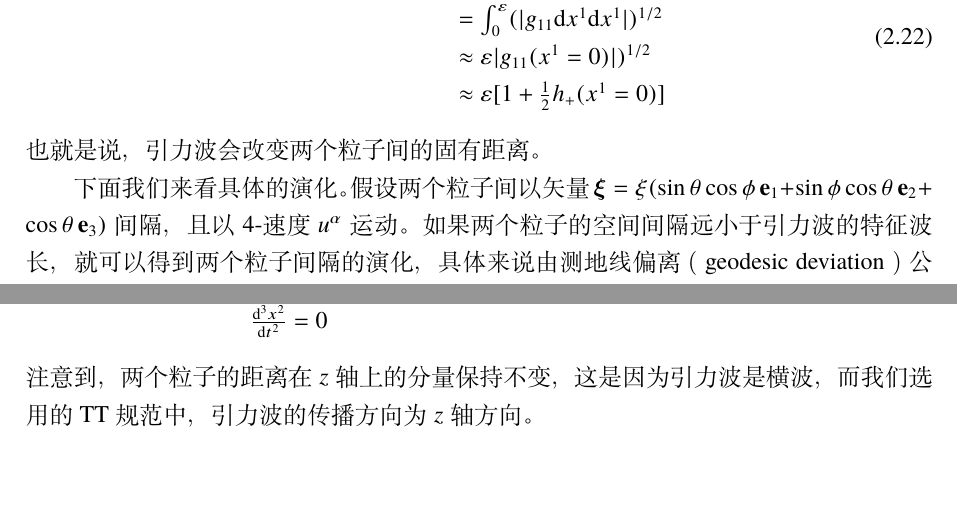
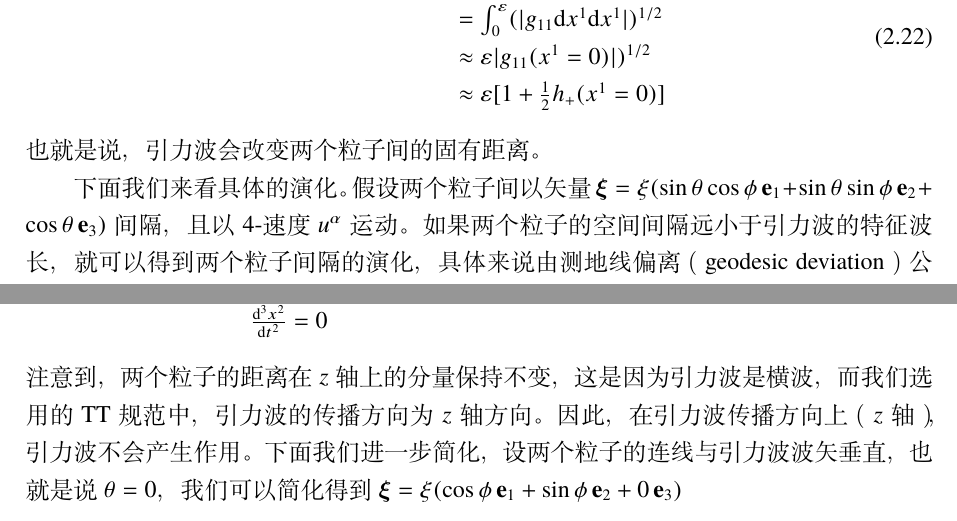
Before and after one commit to yiminghu-SYSU/GW_DA_notes, a LaTeX book (main.tex, which reads tex/chapter2.tex): two parts of page 33 of 50, joined at a grey line, cut so that both start at the same text, the shorter picture padded with empty space. The pictures show the PDF file main.pdf that the author committed with the source.

Commit message:
two particles verticle to k

```diff
--- a/tex/chapter2.tex
+++ b/tex/chapter2.tex
@@ -263,3 +263,5 @@ $h_{00}$就变成了不随时间变化的常数项。
 \end{array}
 \end{equation}
 注意到，两个粒子的距离在$z$轴上的分量保持不变，这是因为引力波是横波，而我们选用的TT规范中，引力波的传播方向为$z$轴方向。
+因此，在引力波传播方向上（$z$轴），引力波不会产生作用。
+下面我们进一步简化，设两个粒子的连线与引力波波矢垂直，也就是说$\theta=0$，我们可以简化得到$\boldsymbol{\xi} = \xi( \cos \phi \,\mathbf{e}_1+\sin\phi \, \mathbf{e}_2+ 0\,\mathbf{e}_3)$
```
Also changed, not shown: main.pdf, tex/chapter2.tex (2 more changed lines).
